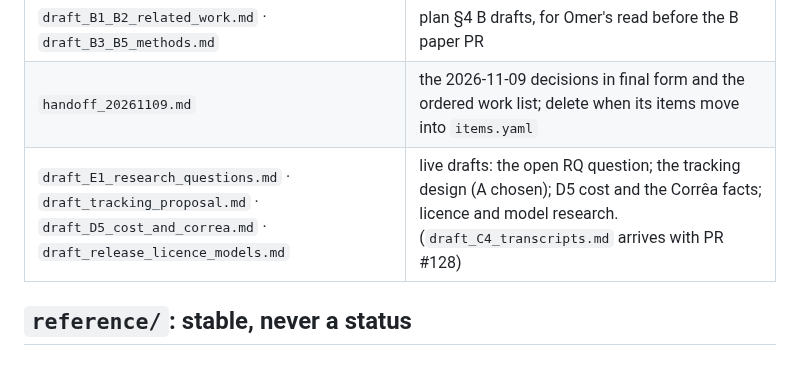
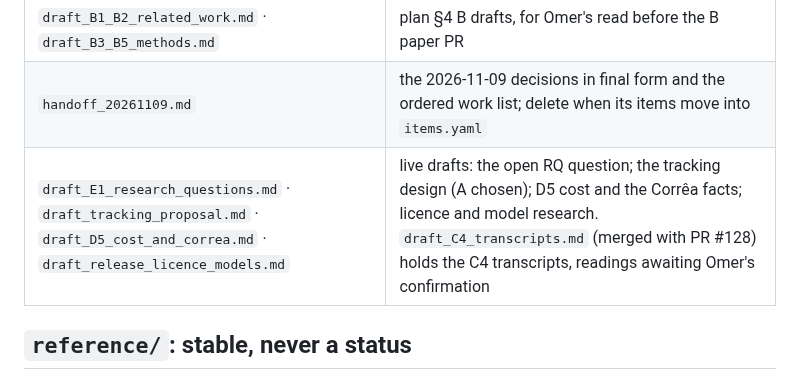
Before and after one commit to SPL-BGU/pddl-copilot-experiments, a Markdown page: development/README.md, the part around the change. Rendered like a GitHub page.

Commit message:
Records: README and STATUS date line catch up with #128 and #131 merged (only draft #130 open)

```diff
--- a/development/README.md
+++ b/development/README.md
@@ -32,7 +32,7 @@ Four files answer almost every question:
 | `paper-git-overleaf-instructions.md` · `sync_overleaf.sh` · `make_overleaf_zip.sh` | the paper ↔ git ↔ Overleaf bridge. **Read the instructions before any sync** |
 | `draft_B1_B2_related_work.md` · `draft_B3_B5_methods.md` | plan §4 B drafts, for Omer's read before the B paper PR |
 | `handoff_20261109.md` | the 2026-11-09 decisions in final form and the ordered work list; delete when its items move into `items.yaml` |
-| `draft_E1_research_questions.md` · `draft_tracking_proposal.md` · `draft_D5_cost_and_correa.md` · `draft_release_licence_models.md` | live drafts: the open RQ question; the tracking design (A chosen); D5 cost and the Corrêa facts; licence and model research. (`draft_C4_transcripts.md` arrives with PR #128) |
+| `draft_E1_research_questions.md` · `draft_tracking_proposal.md` · `draft_D5_cost_and_correa.md` · `draft_release_licence_models.md` | live drafts: the open RQ question; the tracking design (A chosen); D5 cost and the Corrêa facts; licence and model research. `draft_C4_transcripts.md` (merged with PR #128) holds the C4 transcripts, readings awaiting Omer's confirmation |
 
 ## `reference/`: stable, never a status
 
```
Also changed, not shown: development/STATUS.md (+1 -1 lines).
